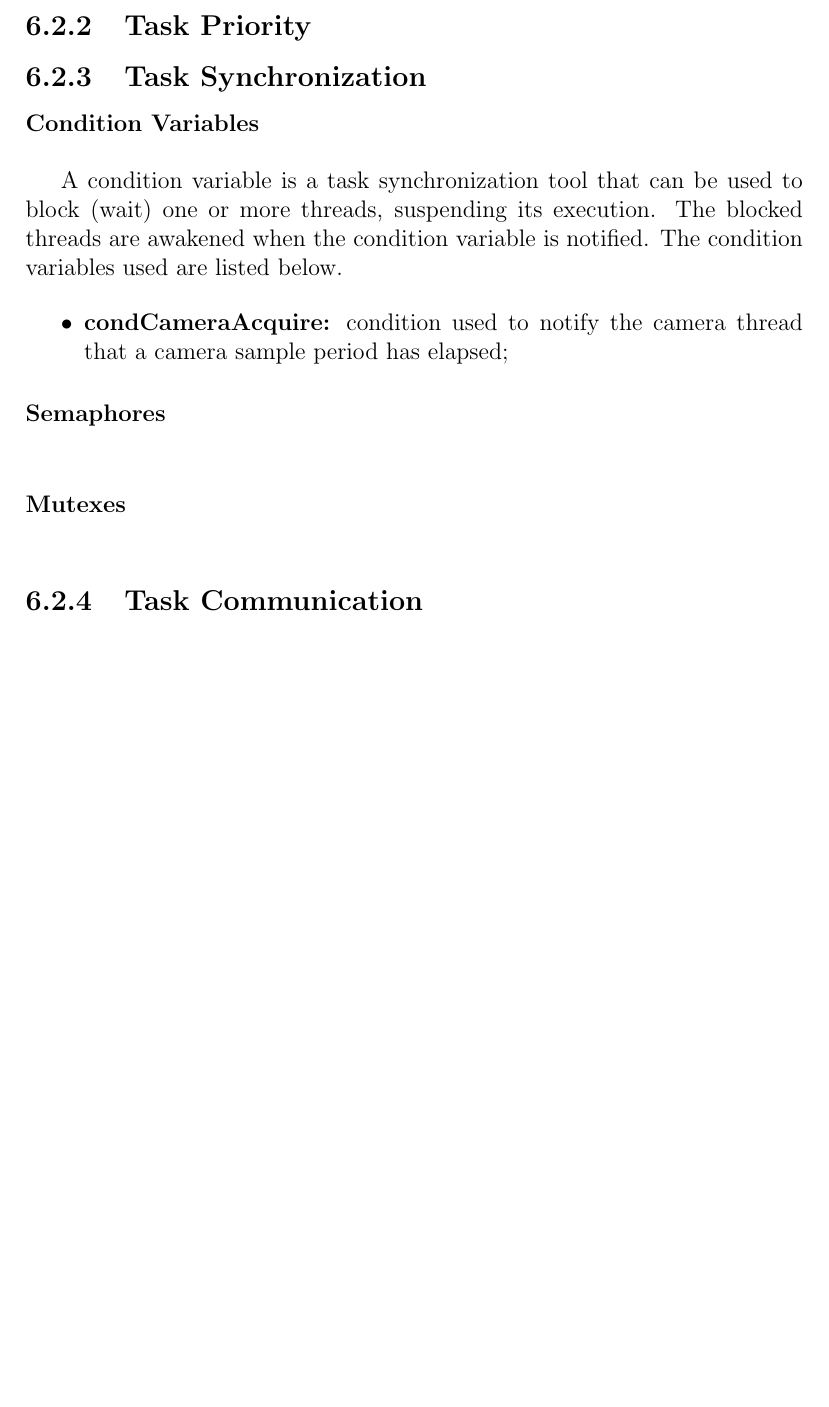
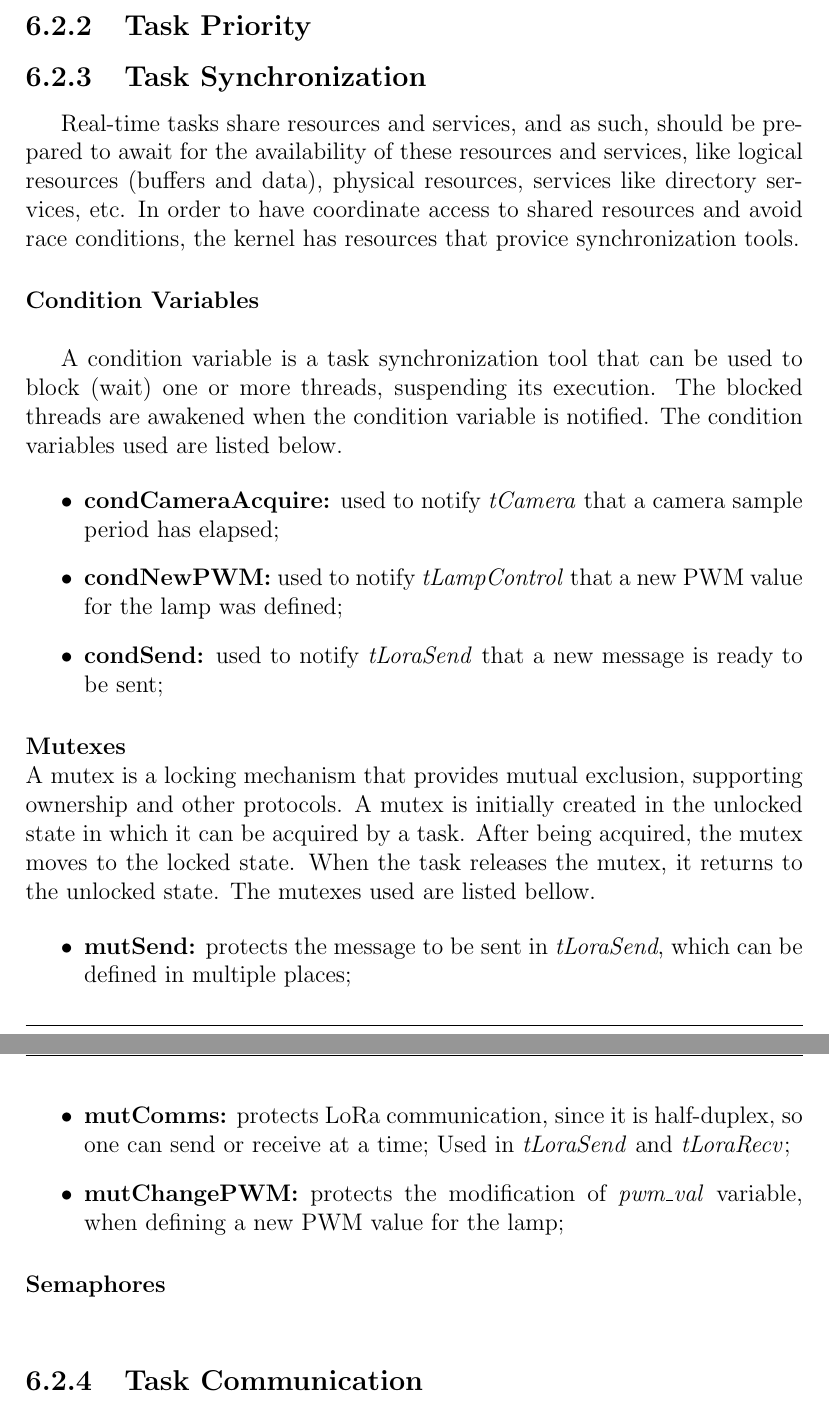
Before and after one commit to ESRGgroup9/slipad, a LaTeX thesis (project/report/report.tex, which reads project/report/texts/sw_specification.tex): part of page 92 of 98 before the commit and two parts of pages 92 and 93 of 99 after it, the two joined at a grey line, cut so that both start at the same text, the shorter picture padded with empty space. Compiled offline with pdfLaTeX.

Commit message:
Task sync

```diff
--- a/project/report/texts/sw_specification.tex
+++ b/project/report/texts/sw_specification.tex
@@ -6,17 +6,36 @@
 
 %**********************************************************
 \subsection{Task Synchronization}
+Real-time tasks share resources and services, and as such, should be prepared to await for the availability of these resources and services, like logical resources (buffers and data), physical resources, services like directory services, etc. In order to have coordinate access to shared resources and avoid race conditions, the kernel has resources that provice synchronization tools.
+
 \myparagraph{Condition Variables}
 
 A condition variable is a task synchronization tool that can be used to block (wait) one or more threads, suspending its execution. The blocked threads are awakened when the condition variable is notified. The condition variables used are listed below.
 
 \begin{itemize}
-	\item \textbf{condCameraAcquire:} condition used to notify the camera thread that a camera sample period has elapsed;
+	\item \textbf{condCameraAcquire:} used to notify \textit{tCamera} that a camera sample period has elapsed;
+
+	\item \textbf{condNewPWM:} used to notify \textit{tLampControl} that a new PWM value for the lamp was defined;
+
+	\item \textbf{condSend:} used to notify \textit{tLoraSend} that a new message is ready to be sent;
+
+
 \end{itemize}
 
+\myparagraph{Mutexes}
+A mutex is a locking mechanism that provides mutual exclusion, supporting ownership and other protocols. A mutex is initially created in the unlocked state in which it can be acquired by a task. After being acquired, the mutex moves to the locked state. When the task releases the mutex, it returns to the unlocked state. The mutexes used are listed bellow.
+
+\begin{itemize}
+	\item \textbf{mutSend:} protects the message to be sent in \textit{tLoraSend}, which can be defined in multiple places;
+
+	\item \textbf{mutComms:} protects LoRa communication, since it is half-duplex, so one can send or receive at a time; Used in \textit{tLoraSend} and \textit{tLoraRecv};
+
+	\item \textbf{mutChangePWM:} protects the modification of \textit{pwm\_val} variable, when defining a new PWM value for the lamp;
+
+
+\end{itemize}
 
 \myparagraph{Semaphores}
-\myparagraph{Mutexes}
 
 \subsection{Task Communication}
 \myparagraph{Message Queues}
```
